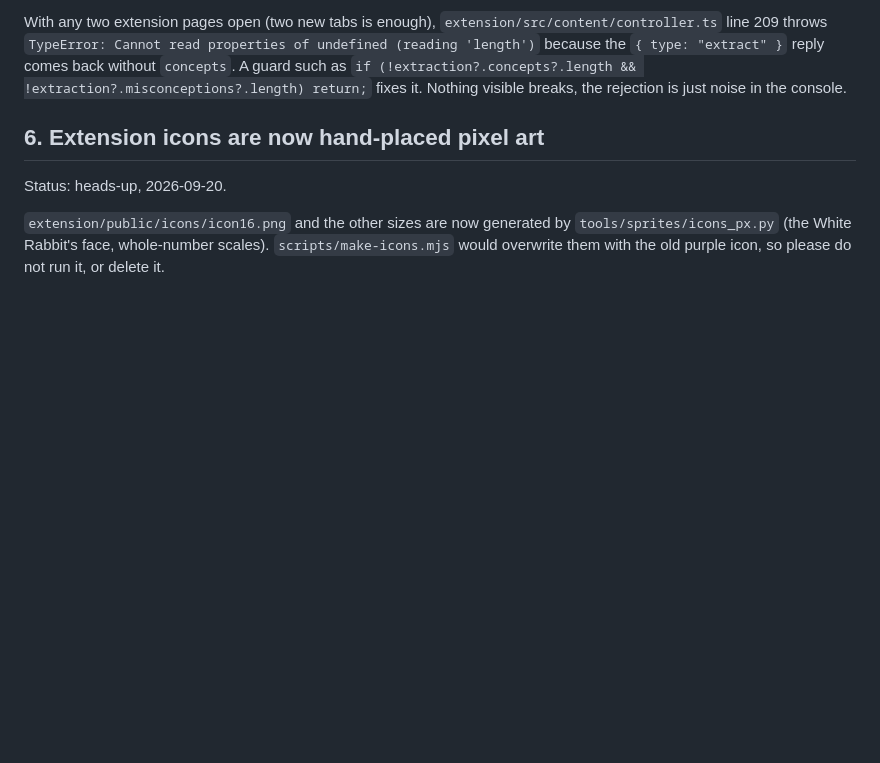
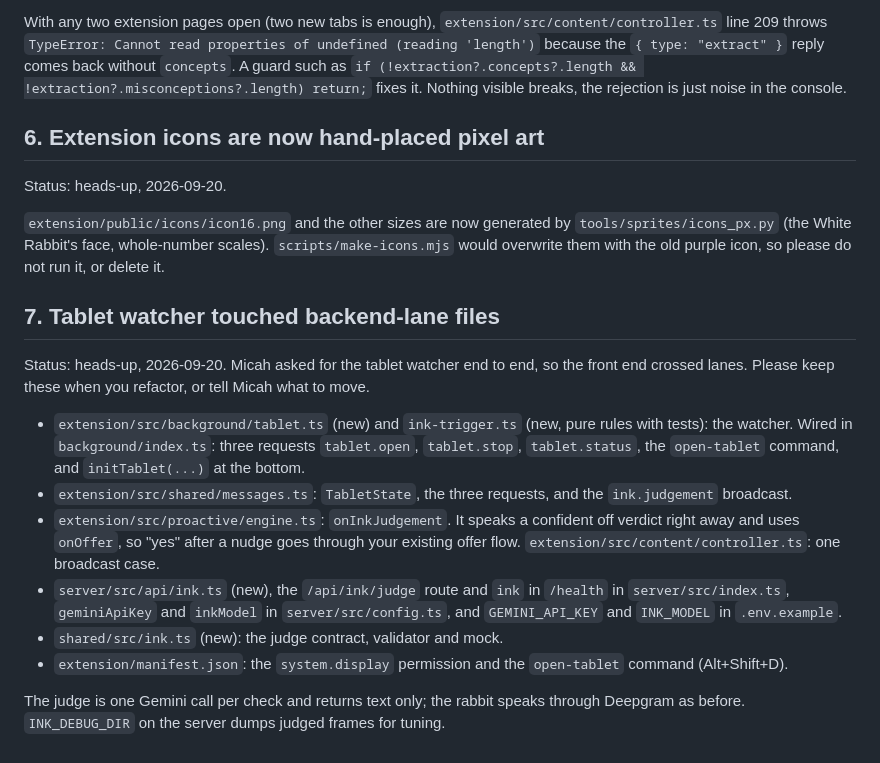
Before and after one commit to jerryjlwang/Burrow, a Markdown page: docs/frontend/BACKEND_REQUESTS.md, the part around the change. Drawn GitHub-style; blank space fills up the shorter version.

Commit message:
Record the tablet watcher for the backend team and add it to the manual checklist

```diff
--- a/docs/frontend/BACKEND_REQUESTS.md
+++ b/docs/frontend/BACKEND_REQUESTS.md
@@ -48,3 +48,17 @@ With any two extension pages open (two new tabs is enough), `extension/src/conte
 Status: heads-up, 2026-09-20.
 
 `extension/public/icons/icon16.png` and the other sizes are now generated by `tools/sprites/icons_px.py` (the White Rabbit's face, whole-number scales). `scripts/make-icons.mjs` would overwrite them with the old purple icon, so please do not run it, or delete it.
+
+
+## 7. Tablet watcher touched backend-lane files
+
+Status: heads-up, 2026-09-20. Micah asked for the tablet watcher end to end, so the front end crossed lanes. Please keep these when you refactor, or tell Micah what to move.
+
+- `extension/src/background/tablet.ts` (new) and `ink-trigger.ts` (new, pure rules with tests): the watcher. Wired in `background/index.ts`: three requests `tablet.open`, `tablet.stop`, `tablet.status`, the `open-tablet` command, and `initTablet(...)` at the bottom.
+- `extension/src/shared/messages.ts`: `TabletState`, the three requests, and the `ink.judgement` broadcast.
+- `extension/src/proactive/engine.ts`: `onInkJudgement`. It speaks a confident off verdict right away and uses `onOffer`, so "yes" after a nudge goes through your existing offer flow. `extension/src/content/controller.ts`: one broadcast case.
+- `server/src/api/ink.ts` (new), the `/api/ink/judge` route and `ink` in `/health` in `server/src/index.ts`, `geminiApiKey` and `inkModel` in `server/src/config.ts`, and `GEMINI_API_KEY` and `INK_MODEL` in `.env.example`.
+- `shared/src/ink.ts` (new): the judge contract, validator and mock.
+- `extension/manifest.json`: the `system.display` permission and the `open-tablet` command (Alt+Shift+D).
+
+The judge is one Gemini call per check and returns text only; the rabbit speaks through Deepgram as before. `INK_DEBUG_DIR` on the server dumps judged frames for tuning.
```
Also changed, not shown: CHECKLIST.md (+9 -0 lines).
